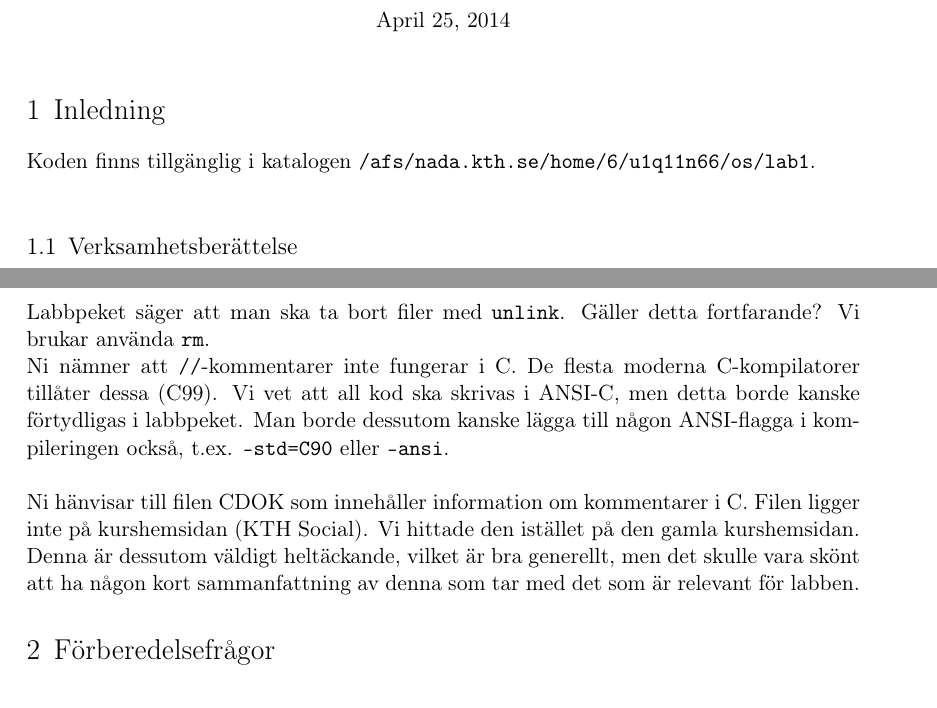
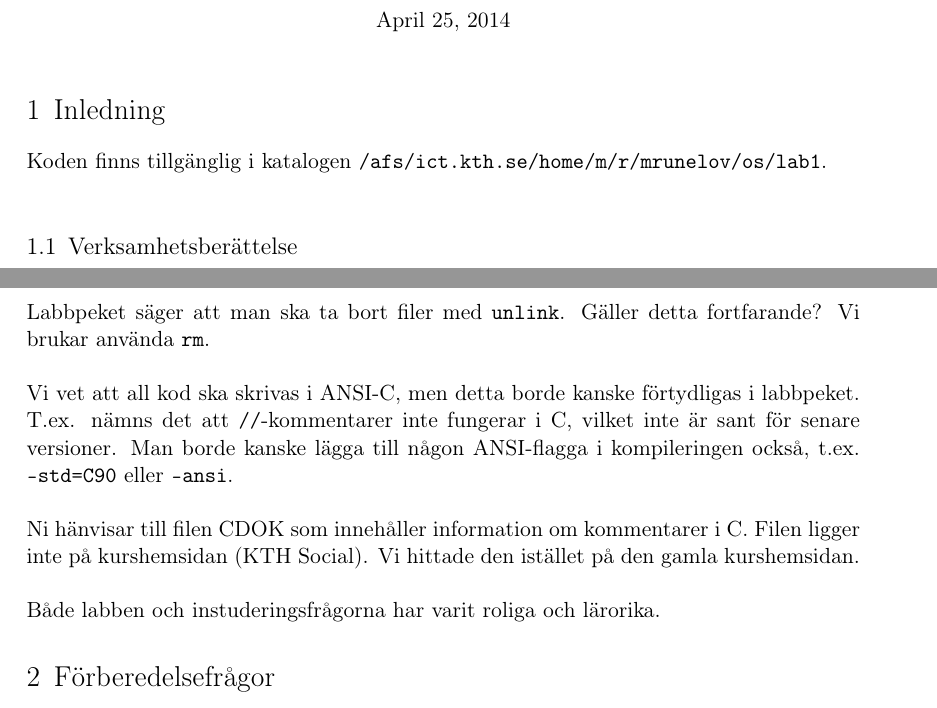
Before and after one commit to MGM-KTH/pipe, a LaTeX document (report/lab1.tex): two parts of pages 1 and 2 of 6, joined at a grey line, cut so that both start at the same text. Compiled offline with pdfLaTeX.

Commit message:
uppdaterade intro lite

```diff
--- a/report/lab1.tex
+++ b/report/lab1.tex
@@ -79,7 +79,7 @@
 \section{Inledning}
 
 % OBS! Se till så att filerna är läsbara för assistenterna (se 3.4 ).
-Koden finns tillgänglig i katalogen |/afs/nada.kth.se/home/6/u1q11n66/os/lab1|.\\
+Koden finns tillgänglig i katalogen |/afs/ict.kth.se/home/m/r/mrunelov/os/lab1|.\\
 
 
 % Verksamhetsberättelse och synpunkter på laborationen. Beskriv arbetets utveckling. Hade du problem med verktygen,
@@ -101,9 +101,12 @@ Till att börja med finns det rapportinstruktioner på två ställen, i labPM sa
 Det skulle vara skönt att ha en heltäckande checklista i labbpeket istället. \\
 
 Labbpeket säger att man ska ta bort filer med |unlink|. Gäller detta fortfarande? Vi brukar använda |rm|.\\
-Ni nämner att |//|-kommentarer inte fungerar i C. De flesta moderna C-kompilatorer tillåter dessa (C99). Vi vet att all kod ska skrivas i ANSI-C, men detta borde kanske förtydligas i labbpeket. Man borde dessutom kanske lägga till någon ANSI-flagga i kompileringen också, t.ex. |-std=C90| eller |-ansi|.\\
 
-Ni hänvisar till filen CDOK som innehåller information om kommentarer i C. Filen ligger inte på kurshemsidan (KTH Social). Vi hittade den istället på den gamla kurshemsidan. Denna är dessutom väldigt heltäckande, vilket är bra generellt, men det skulle vara skönt att ha någon kort sammanfattning av denna som tar med det som är relevant för labben.
+Vi vet att all kod ska skrivas i ANSI-C, men detta borde kanske förtydligas i labbpeket. T.ex. nämns det att |//|-kommentarer inte fungerar i C, vilket inte är sant för senare versioner. Man borde kanske lägga till någon ANSI-flagga i kompileringen också, t.ex. |-std=C90| eller |-ansi|.\\
+
+Ni hänvisar till filen CDOK som innehåller information om kommentarer i C. Filen ligger inte på kurshemsidan (KTH Social). Vi hittade den istället på den gamla kurshemsidan.\\
+
+Både labben och instuderingsfrågorna har varit roliga och lärorika.
 
 
 \section{Förberedelsefrågor}
```
